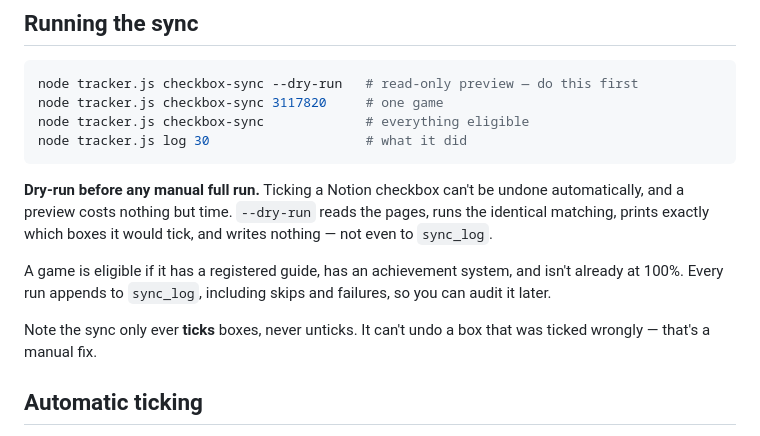
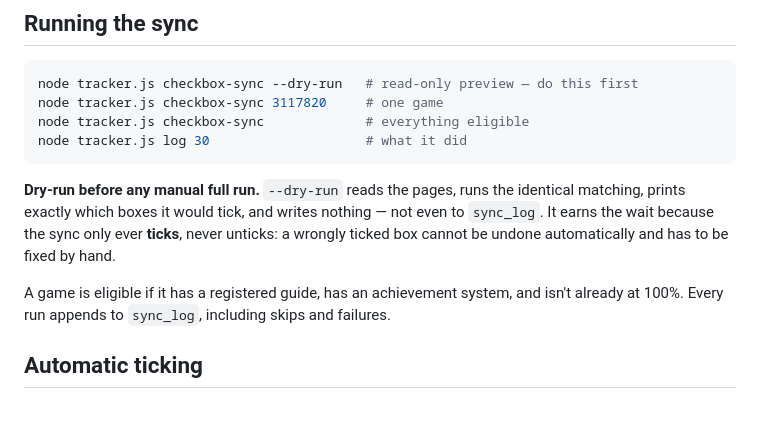
Before and after one commit to LethalKebab/steam-achievement-tracker, a Markdown page: docs/guides.md, the part around the change. GitHub-like rendering; blank space fills up the shorter version.

````diff
--- a/docs/guides.md
+++ b/docs/guides.md
@@ -44,11 +44,9 @@ node tracker.js checkbox-sync             # everything eligible
 node tracker.js log 30                    # what it did
 ```
 
-**Dry-run before any manual full run.** Ticking a Notion checkbox can't be undone automatically, and a preview costs nothing but time. `--dry-run` reads the pages, runs the identical matching, prints exactly which boxes it would tick, and writes nothing — not even to `sync_log`.
+**Dry-run before any manual full run.** `--dry-run` reads the pages, runs the identical matching, prints exactly which boxes it would tick, and writes nothing — not even to `sync_log`. It earns the wait because the sync only ever **ticks**, never unticks: a wrongly ticked box cannot be undone automatically and has to be fixed by hand.
 
-A game is eligible if it has a registered guide, has an achievement system, and isn't already at 100%. Every run appends to `sync_log`, including skips and failures, so you can audit it later.
-
-Note the sync only ever **ticks** boxes, never unticks. It can't undo a box that was ticked wrongly — that's a manual fix.
+A game is eligible if it has a registered guide, has an achievement system, and isn't already at 100%. Every run appends to `sync_log`, including skips and failures.
 
 ## Automatic ticking
 
````
Also changed, not shown: README.md (+17 -28 lines).
